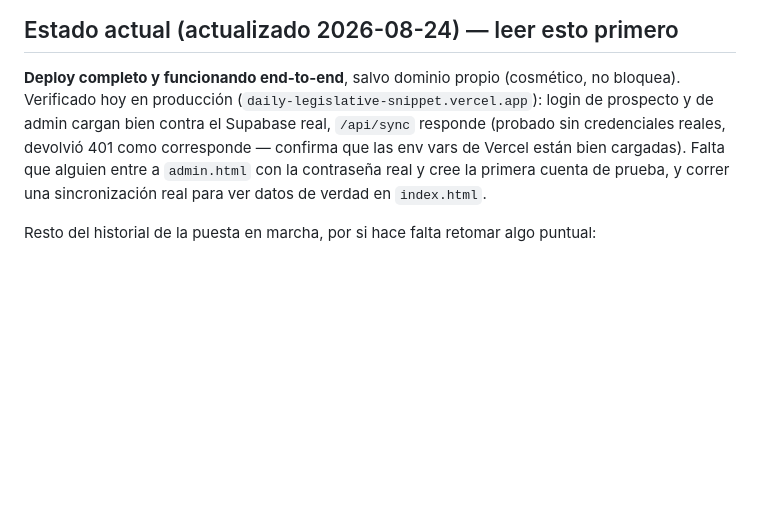
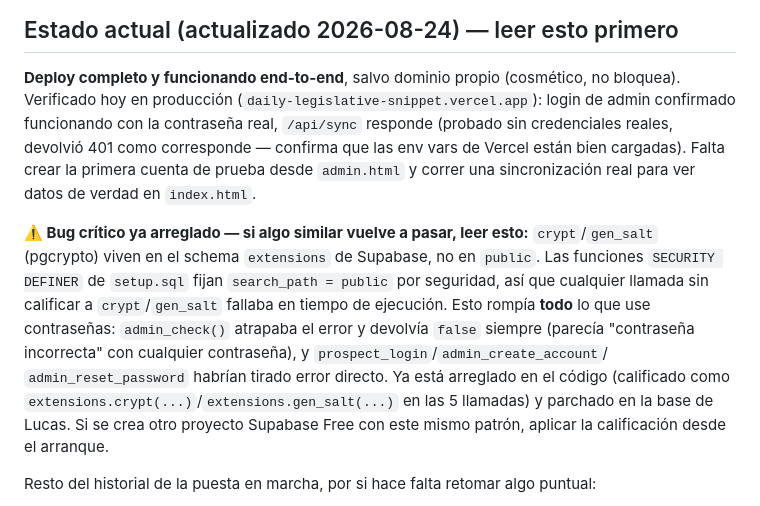
Before and after one commit to Quipu-Advisors/daily-legislative-snippet, a Markdown page: CLAUDE.md, the part around the change. GitHub-like rendering; blank space fills up the shorter version.

Commit message:
CLAUDE.md: documentar el bug de crypt/gen_salt y su fix
Deja constancia del bug critico (schema extensions vs public en pgcrypto)
para que quede visible si algo similar vuelve a pasar en este u otro
proyecto Supabase.

Co-Authored-By: Claude Sonnet 5 <noreply@anthropic.com>

```diff
--- a/CLAUDE.md
+++ b/CLAUDE.md
@@ -14,11 +14,22 @@ desde un módulo admin, y vencimiento de acceso configurable a **cualquier fecha
 ## Estado actual (actualizado 2026-08-24) — leer esto primero
 
 **Deploy completo y funcionando end-to-end**, salvo dominio propio (cosmético, no bloquea).
-Verificado hoy en producción (`daily-legislative-snippet.vercel.app`): login de prospecto y de
-admin cargan bien contra el Supabase real, `/api/sync` responde (probado sin credenciales reales,
-devolvió 401 como corresponde — confirma que las env vars de Vercel están bien cargadas). Falta
-que alguien entre a `admin.html` con la contraseña real y cree la primera cuenta de prueba, y
-correr una sincronización real para ver datos de verdad en `index.html`.
+Verificado hoy en producción (`daily-legislative-snippet.vercel.app`): login de admin confirmado
+funcionando con la contraseña real, `/api/sync` responde (probado sin credenciales reales, devolvió
+401 como corresponde — confirma que las env vars de Vercel están bien cargadas). Falta crear la
+primera cuenta de prueba desde `admin.html` y correr una sincronización real para ver datos de
+verdad en `index.html`.
+
+**⚠️ Bug crítico ya arreglado — si algo similar vuelve a pasar, leer esto:** `crypt`/`gen_salt`
+(pgcrypto) viven en el schema `extensions` de Supabase, no en `public`. Las funciones
+`SECURITY DEFINER` de `setup.sql` fijan `search_path = public` por seguridad, así que cualquier
+llamada sin calificar a `crypt`/`gen_salt` fallaba en tiempo de ejecución. Esto rompía **todo** lo
+que use contraseñas: `admin_check()` atrapaba el error y devolvía `false` siempre (parecía
+"contraseña incorrecta" con cualquier contraseña), y `prospect_login`/`admin_create_account`/
+`admin_reset_password` habrían tirado error directo. Ya está arreglado en el código (calificado
+como `extensions.crypt(...)`/`extensions.gen_salt(...)` en las 5 llamadas) y parchado en la base
+de Lucas. Si se crea otro proyecto Supabase Free con este mismo patrón, aplicar la calificación
+desde el arranque.
 
 Resto del historial de la puesta en marcha, por si hace falta retomar algo puntual:
 
```
